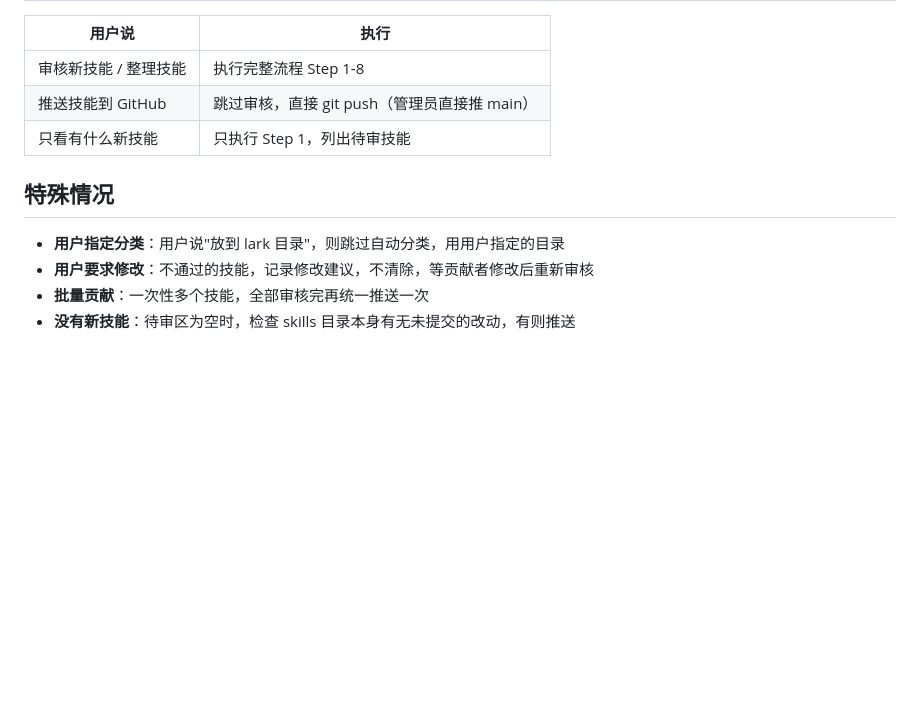
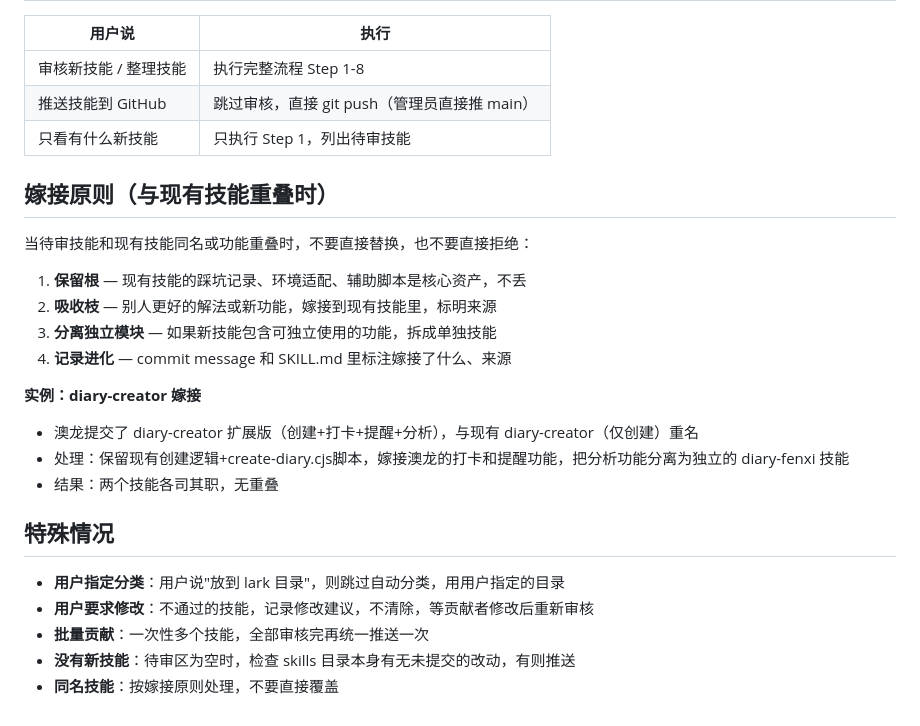
Before and after one commit to TomatoCodeBase/cybertomato-skills, a Markdown page: openclaw-workspace/skill-steward/SKILL.md, the part around the change. Rendered like a GitHub page; blank space fills up the shorter version.

Commit message:
更新skill-steward: 补充嫁接原则和diary-creator实例

```diff
--- a/openclaw-workspace/skill-steward/SKILL.md
+++ b/openclaw-workspace/skill-steward/SKILL.md
@@ -157,9 +157,24 @@ rm -rf skills-incoming/{已入库的技能名}/
 | 推送技能到 GitHub | 跳过审核，直接 git push（管理员直接推 main） |
 | 只看有什么新技能 | 只执行 Step 1，列出待审技能 |
 
+## 嫁接原则（与现有技能重叠时）
+
+当待审技能和现有技能同名或功能重叠时，不要直接替换，也不要直接拒绝：
+
+1. **保留根** — 现有技能的踩坑记录、环境适配、辅助脚本是核心资产，不丢
+2. **吸收枝** — 别人更好的解法或新功能，嫁接到现有技能里，标明来源
+3. **分离独立模块** — 如果新技能包含可独立使用的功能，拆成单独技能
+4. **记录进化** — commit message 和 SKILL.md 里标注嫁接了什么、来源
+
+**实例：diary-creator 嫁接**
+- 澳龙提交了 diary-creator 扩展版（创建+打卡+提醒+分析），与现有 diary-creator（仅创建）重名
+- 处理：保留现有创建逻辑+create-diary.cjs脚本，嫁接澳龙的打卡和提醒功能，把分析功能分离为独立的 diary-fenxi 技能
+- 结果：两个技能各司其职，无重叠
+
 ## 特殊情况
 
 - **用户指定分类**：用户说"放到 lark 目录"，则跳过自动分类，用用户指定的目录
 - **用户要求修改**：不通过的技能，记录修改建议，不清除，等贡献者修改后重新审核
 - **批量贡献**：一次性多个技能，全部审核完再统一推送一次
 - **没有新技能**：待审区为空时，检查 skills 目录本身有无未提交的改动，有则推送
+- **同名技能**：按嫁接原则处理，不要直接覆盖
```
